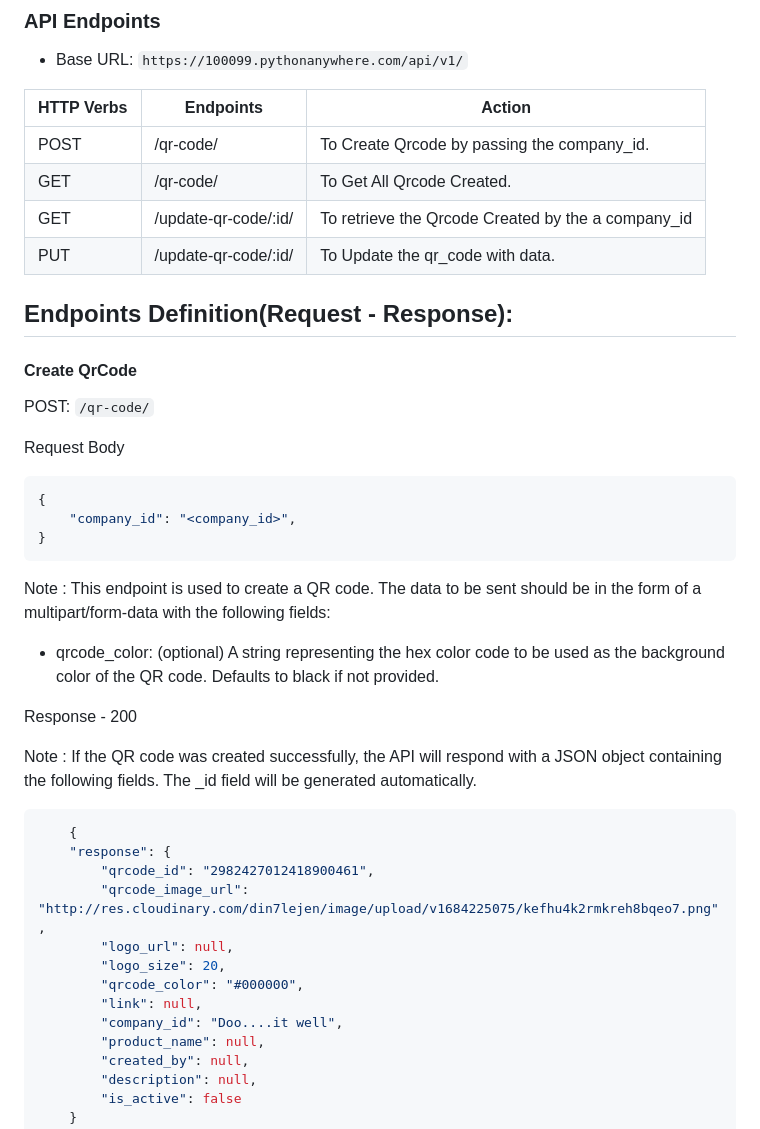
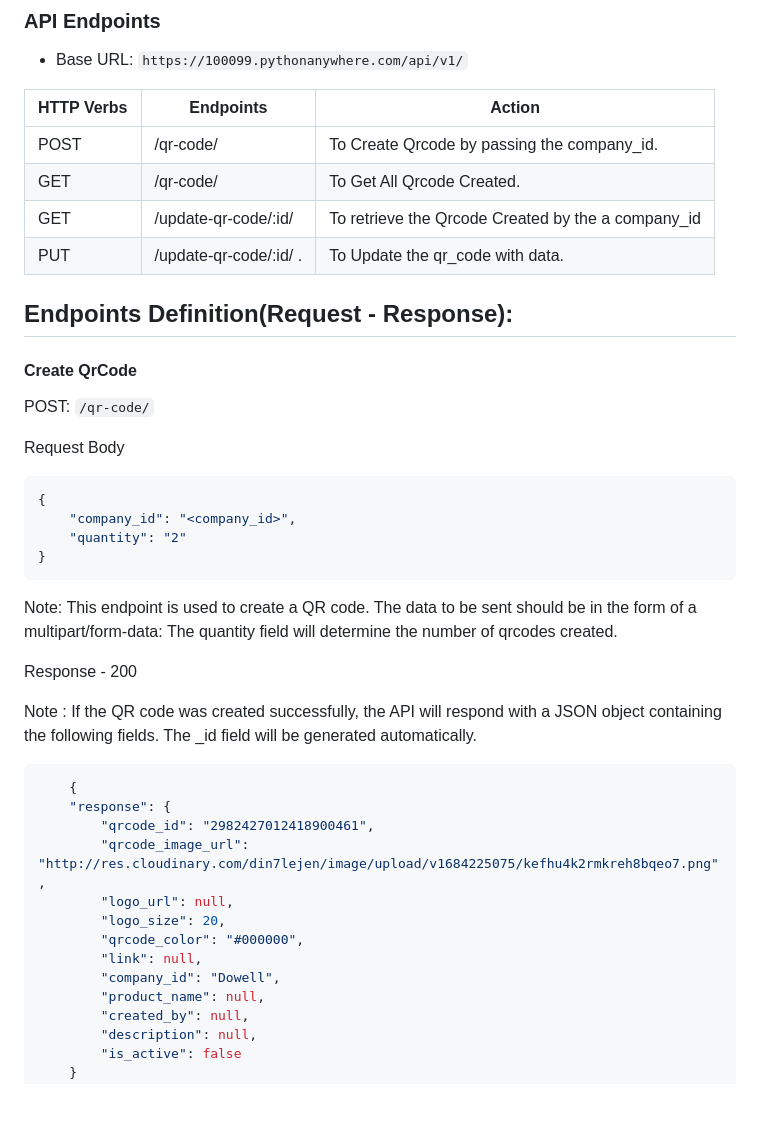
Before and after one commit to LL06-Reports-Analysis-Dowell/100056-DowellQRCodeGenertor2.0, a Markdown page: README.md, the part around the change. Rendered like a GitHub page; blank space fills up the shorter version.

Commit message:
solve bulk-create qrcodes

````diff
--- a/README.md
+++ b/README.md
@@ -60,10 +60,11 @@ python3 manage.py runserver
 
 | HTTP Verbs | Endpoints                      | Action                                               |
 |------------|--------------------------------|------------------------------------------------------|
-| POST       | /qr-code/             | To Create Qrcode by passing the company_id.              |
-| GET       | /qr-code/  | To Get All Qrcode Created.                         |
-| GET        | /update-qr-code/:id/  |To retrieve the Qrcode Created by the a company_id|
-|PUT|/update-qr-code/:id/|To Update the qr_code with data. |
+| POST       | /qr-code/                      | To Create Qrcode by passing the company_id.          |
+| GET        | /qr-code/                      | To Get All Qrcode Created.                           |
+| GET        | /update-qr-code/:id/           | To retrieve the Qrcode Created by the a company_id   |
+| PUT        | /update-qr-code/:id/ .         | To Update the qr_code with data.                     |
+
 
 ##  Endpoints Definition(Request - Response):
 
@@ -75,14 +76,15 @@ Request Body
 ```json
 {
     "company_id": "<company_id>",
+    "quantity": "2"
 }
 ```
-Note :
+
+Note:
 This endpoint is used to create a QR code. The data to be sent should
-be in the form of a multipart/form-data with the following fields:
-- qrcode_color: (optional) A string representing the hex color code to
-be used as the background color of the QR code. Defaults to black
-if not provided.
+be in the form of a multipart/form-data:
+The quantity field will determine the number of qrcodes created.
+
 
 
 Response - 200
@@ -100,7 +102,7 @@ will be generated automatically.
         "logo_size": 20,
         "qrcode_color": "#000000",
         "link": null,
-        "company_id": "Doo....it well",
+        "company_id": "Dowell",
         "product_name": null,
         "created_by": null,
         "description": null,
````
